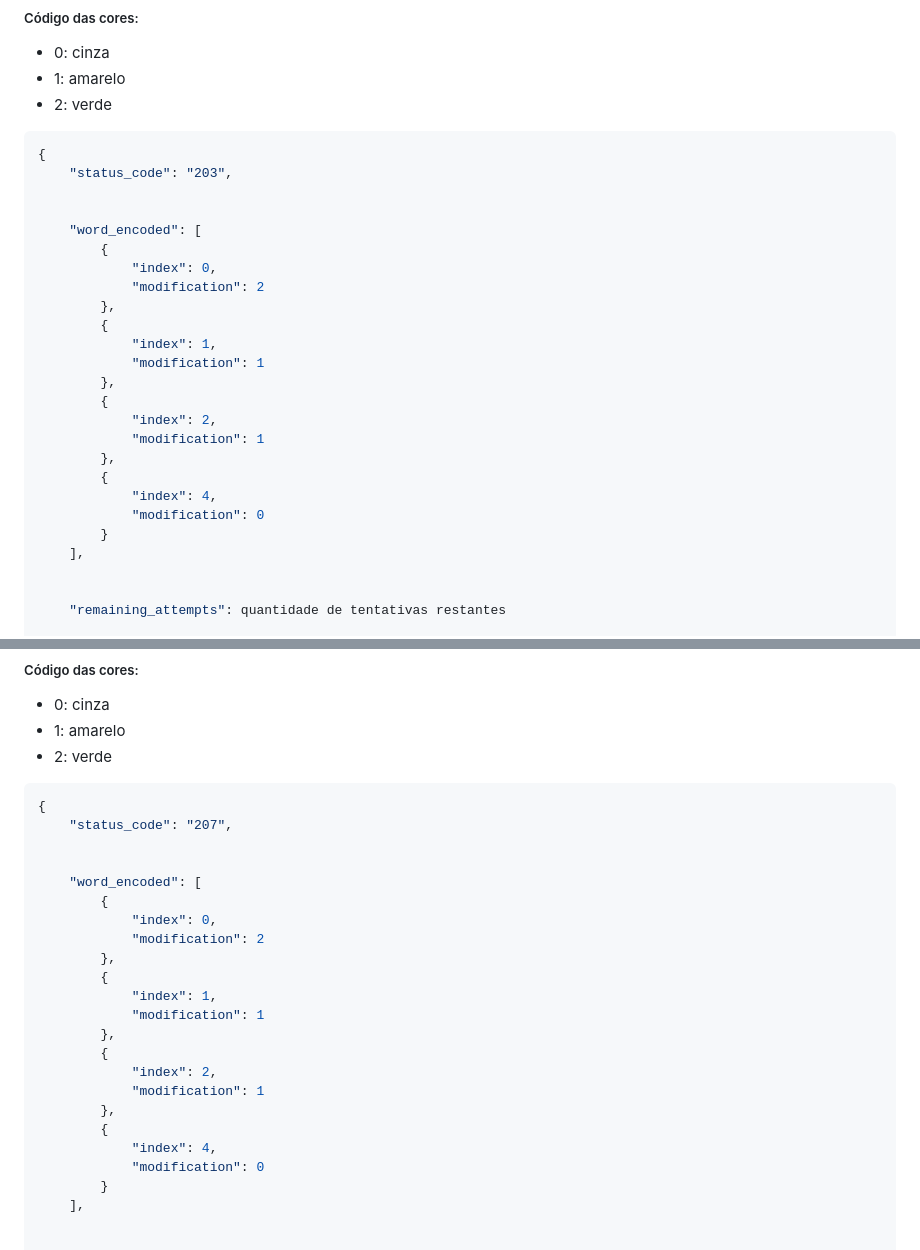
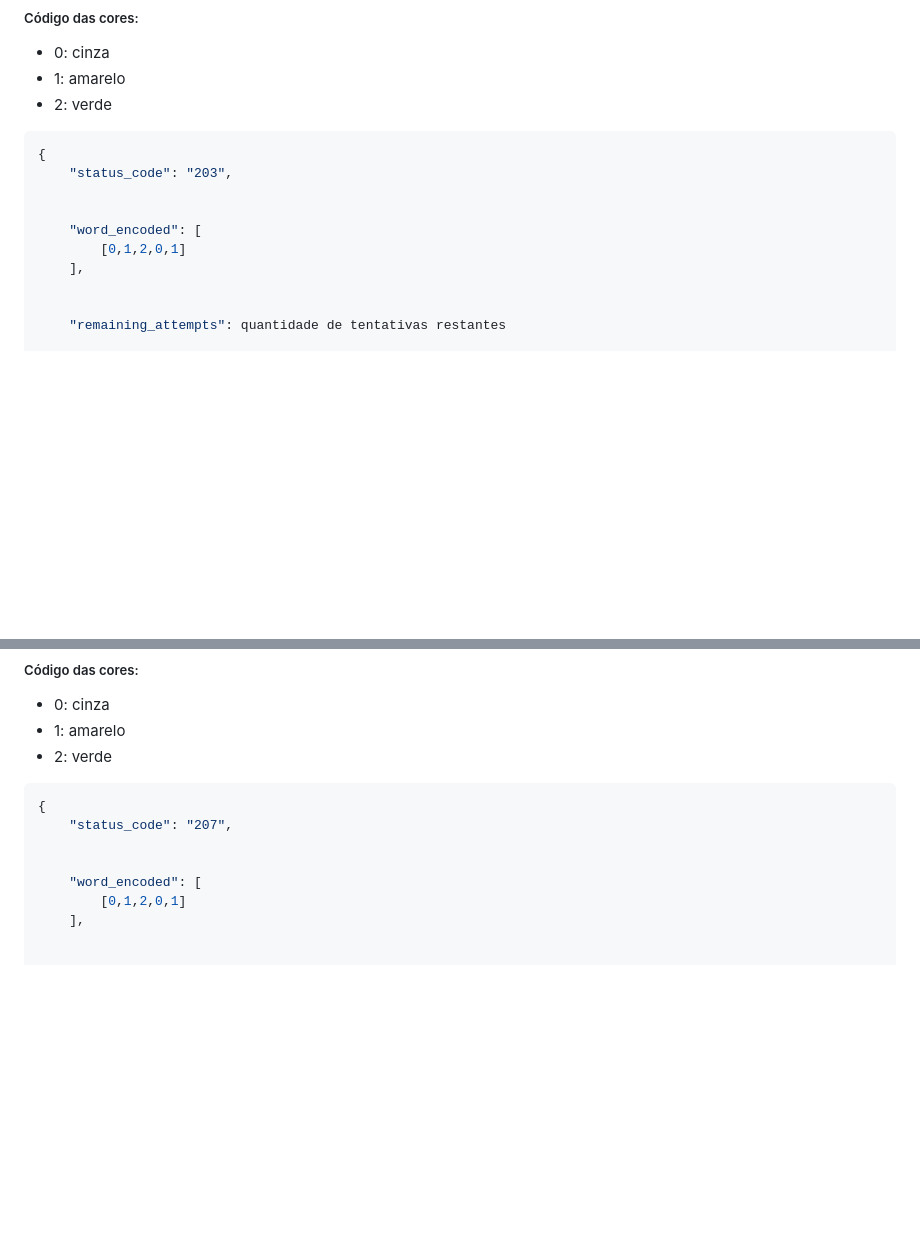
Before and after one commit to AdielSM/Termo, a Markdown page: protocol.md, 2 parts joined by grey strips. Drawn GitHub-style; blank space fills up the shorter version.

Commit message:
Atualizando protocolo

```diff
--- a/protocol.md
+++ b/protocol.md
@@ -103,22 +103,7 @@ Envia uma palavra para validação no lado do servidor (checando se acertou)
 
 
     "word_encoded": [
-        {
-            "index": 0,
-            "modification": 2
-        },
-        {
-            "index": 1,
-            "modification": 1
-        },
-        {
-            "index": 2,
-            "modification": 1
-        },
-        {
-            "index": 4,
-            "modification": 0
-        }
+        [0,1,2,0,1]
     ],
 
 
@@ -140,22 +125,7 @@ Envia uma palavra para validação no lado do servidor (checando se acertou)
 
 
     "word_encoded": [
-        {
-            "index": 0,
-            "modification": 2
-        },
-        {
-            "index": 1,
-            "modification": 1
-        },
-        {
-            "index": 2,
-            "modification": 1
-        },
-        {
-            "index": 4,
-            "modification": 0
-        }
+        [0,1,2,0,1]
     ],
 
 
```
